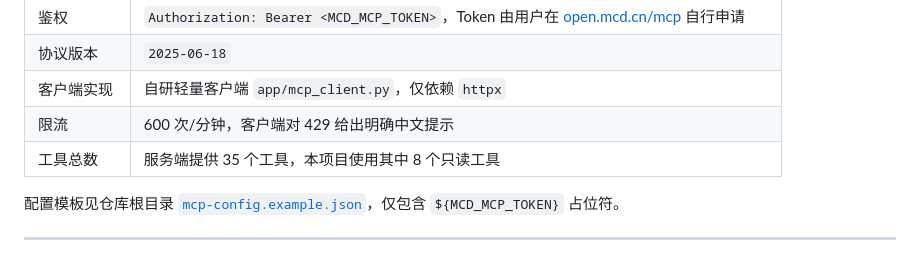
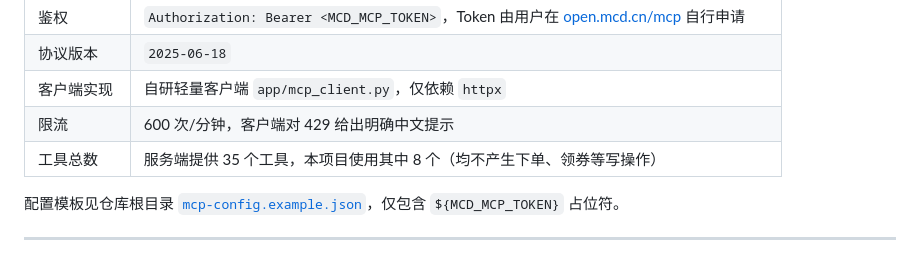
Before and after one commit to Stewie778/RanMai-Calendar, a Markdown page: MCP_INTEGRATION.md, the part around the change. Drawn GitHub-style.

Commit message:
docs: 修正 MCP 工具数量表述
Co-Authored-By: Claude <noreply@anthropic.com>

```diff
--- a/MCP_INTEGRATION.md
+++ b/MCP_INTEGRATION.md
@@ -14,7 +14,7 @@
 | 协议版本 | `2025-06-18` |
 | 客户端实现 | 自研轻量客户端 `app/mcp_client.py`，仅依赖 `httpx` |
 | 限流 | 600 次/分钟，客户端对 429 给出明确中文提示 |
-| 工具总数 | 服务端提供 35 个工具，本项目使用其中 8 个只读工具 |
+| 工具总数 | 服务端提供 35 个工具，本项目使用其中 8 个（均不产生下单、领券等写操作） |
 
 配置模板见仓库根目录 [`mcp-config.example.json`](./mcp-config.example.json)，仅包含 `${MCD_MCP_TOKEN}` 占位符。
 
```
